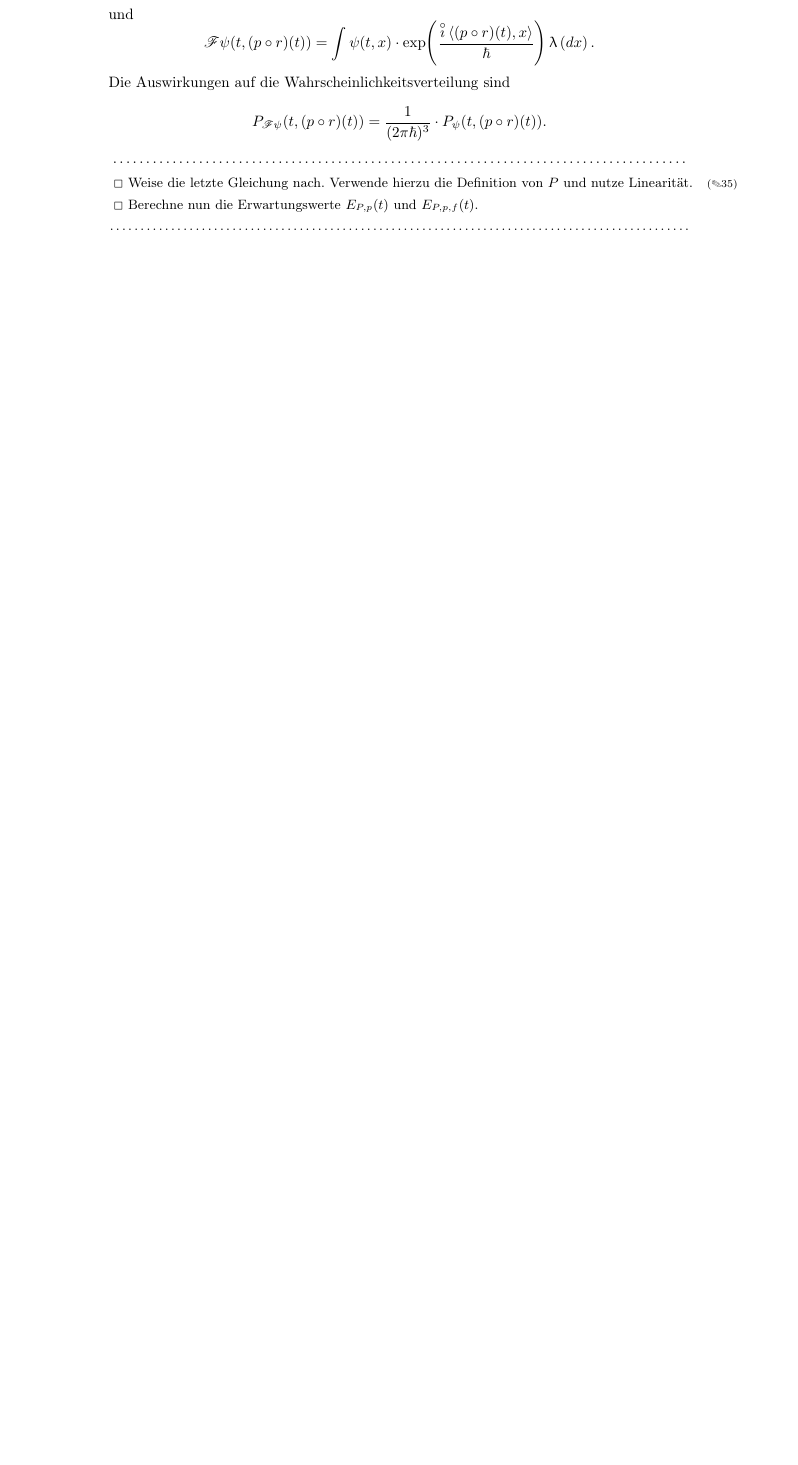
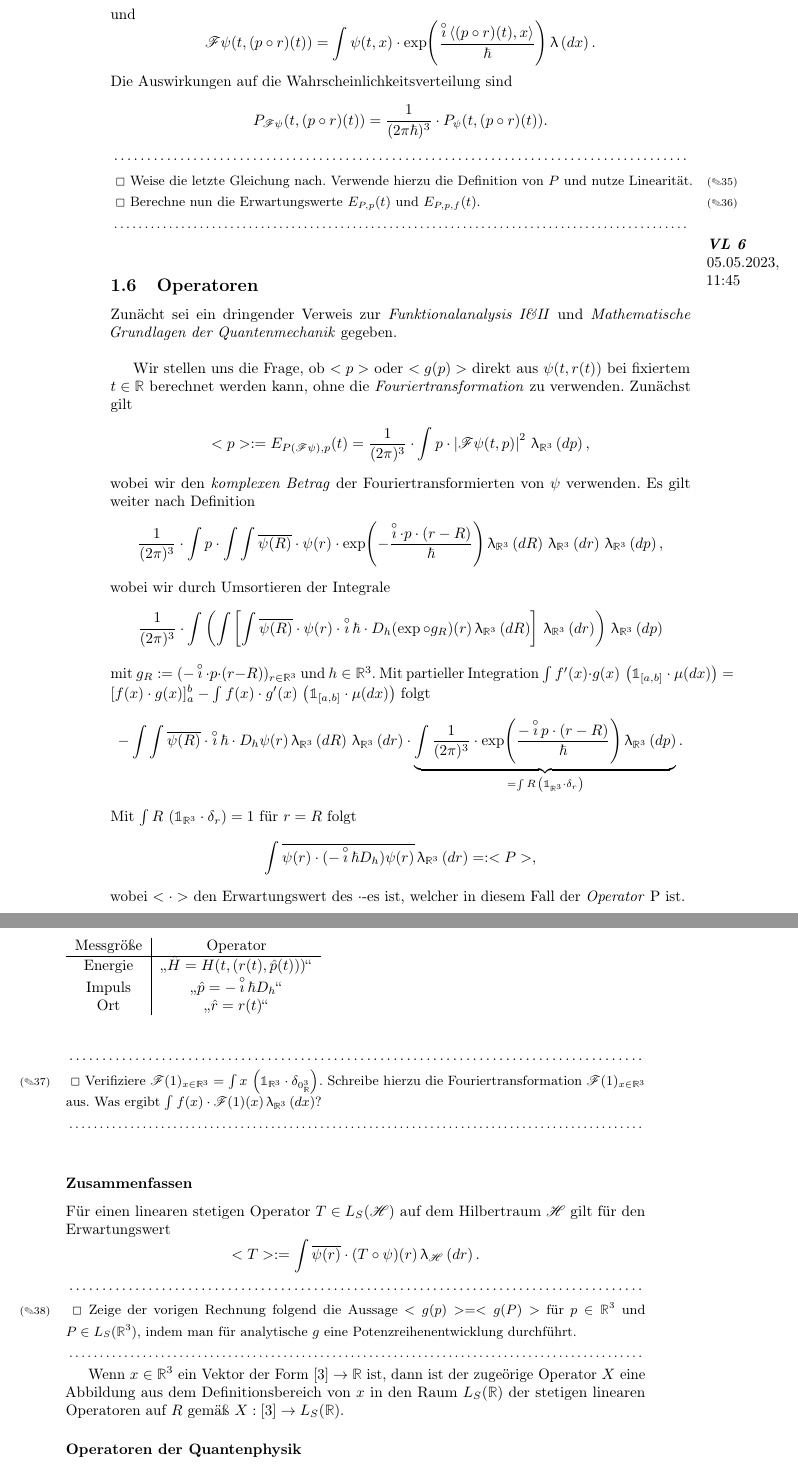
Before and after one commit to unb3rechenbar/IK4-TheSkript, a LaTeX document (main.tex, which reads Notes/lec6.tex): part of page 13 of 14 before the commit and two parts of pages 13 and 14 of 15 after it, the two joined at a grey line, cut so that both start at the same text, the shorter picture padded with empty space. The pictures show the PDF file main.pdf that the author committed with the source.

Commit message:
Vorlesung 6

```diff
--- /dev/null
+++ b/Notes/lec6.tex
@@ -0,0 +1,40 @@
+\documentclass{subfiles}
+
+\begin{document}
+    \marginnote{\textbf{\textit{VL 6}}\\05.05.2023, 11:45}
+
+    \subsection{Operatoren}
+        Zunächt sei ein dringender Verweis zur \emph{Funktionalanalysis I\&II} und \emph{Mathematische Grundlagen der Quantenmechanik} gegeben. \\
+
+        Wir stellen uns die Frage, ob $<p>$ oder $<g(p)>$ direkt aus $\psi(t,r(t))$ bei fixiertem $t\in\R$ berechnet werden kann, ohne die \emph{Fouriertransformation} zu verwenden. Zunächst gilt
+        \begin{align*}
+            <p>:= E_{P(\mcF\psi),p}(t) &= \frac{1}{(2\pi)^3}\cdot\lint{p\cdot\abs{\mcF\psi(t,p)}^2}{p}{\R^3},
+        \end{align*}
+        wobei wir den \emph{komplexen Betrag} der Fouriertransformierten von $\psi$ verwenden. Es gilt weiter nach Definition
+        \[\frac{1}{(2\pi)^3}\cdot\lint{p\cdot\lint{\lint{\overline{\psi(R)}\cdot\psi(r)\cdot\exp(-\frac{\cmath\cdot p\cdot (r-R)}{\hbar})}{R}{\R^3}}{r}{\R^3}}{p}{\R^3},\]
+        wobei wir durch Umsortieren der Integrale
+        \[\frac{1}{(2\pi)^3}\cdot\lint{\nbra{\lint{\nsqbra{\lint{\overline{\psi(R)}\cdot\psi(r)\cdot \cmath\hbar\cdot D_h(\exp\circ g_R)(r)}{R}{\R^3}}}{r}{\R^3}}}{p}{\R^3}\]
+        mit $g_R:=(-\cmath\cdot p\cdot(r-R))_{r\in\R^3}$ und $h\in\R^3$. Mit partieller Integration $\mint{f'(x)\cdot g(x)}{\mu(dx)}{[a,b]} = [f(x)\cdot g(x)]_a^b-\mint{f(x)\cdot g'(x)}{\mu(dx)}{[a,b]}$ folgt
+        \[-\lint{\lint{\overline{\psi(R)}\cdot\cmath\hbar\cdot D_h\psi(r)}{R}{\R^3}}{r}{\R^3}\cdot\ubra{\lint{\frac{1}{(2\pi)^3}\cdot\exp(\frac{-\cmath p\cdot(r-R)}{\hbar})}{p}{\R^3}}{=\mint{R}{\delta_r}{\R^3}}.\]
+        Mit $\mint{R}{\delta_r}{\R^3} = 1$ für $r=R$ folgt
+        \[\lint{\overline{\psi(r)\cdot(-\cmath\hbar D_h)\psi(r)}}{r}{\R^3} =: <P>,\]
+        wobei $<\cdot>$ den Erwartungswert des $\cdot$-es ist, welcher in diesem Fall der \emph{Operator} P ist.
+
+        \begin{Aufgabe}
+            \nr{} Verifiziere $\mcF(1)_{x\in\R^3} = \mint{x}{\delta_{0_\R^3}}{\R^3}$. Schreibe hierzu die Fouriertransformation $\mcF(1)_{x\in\R^3}$ aus. Was ergibt $\lint{f(x)\cdot\mcF(1)(x)}{x}{\R^3}$?
+        \end{Aufgabe}
+        \subsubsection*{Zusammenfassen}
+            Für einen linearen stetigen Operator $T\in L_S(\mcH)$ auf dem Hilbertraum $\mcH$ gilt für den Erwartungswert
+            \[<T> := \lint{\overline{\psi(r)}\cdot (T\circ\psi)(r)}{r}{\mcH}.\]
+
+            \begin{Aufgabe}
+                \nr{} Zeige der vorigen Rechnung folgend die Aussage $<g(p)> = <g(P)>$ für $p\in\R^3$ und $P\in L_S(\R^3)$, indem man für analytische $g$ eine Potenzreihenentwicklung durchführt.
+            \end{Aufgabe}
+
+        Wenn $x\in\R^3$ ein Vektor der Form $[3]\to\R$ ist, dann ist der zugeörige Operator $X$ eine Abbildung aus dem Definitionsbereich von $x$ in den Raum $L_S(\R)$ der stetigen linearen Operatoren auf $R$ gemäß $X:[3]\to L_S(\R)$.
+
+        \subsubsection*{Operatoren der Quantenphysik}
+            In der Quantenmechanik beschreiben wir Observable nun durch Identifikation mit Operatoren:
+            \begin{table}
+                \begin{tabular}{c|c}
+                    Messgröße & Operator \\
@@ -0,0 +45,18 @@
+                \end{tabular}
+            \end{table}
+            Wie in der Physik üblich handelt es sich hier allerdings nur um \emph{Sprechweisen}, welche an die mathematischen Hintergründe im physikalisch ausreichenden Sinne \emph{erinnern}. \\
+
+            Die sogenannten \emph{Eigenzustände} sind Lösungen des verallgemeinerten Eigenwertproblemes $T(\psi) = \lambda\cdot\psi$ zu dem verallgemeinerten Eigenwert $\lambda\in\C$ und einem Operator $T\in L_S(\mcH)$ über dem komplexen Hilbertraum $\mcH$. Ist $\psi$ ein solcher Eigenzustand von $T$, so ist der Erwartungswert
+            \begin{align*}
+                E_{T(\psi),}(t) = \lint{\overline{\psi(t,r)}\cdot (T\circ\psi)(t,r)}{r}{\R^3} \\
+                = \lint{\overline{\psi(t,r)}\cdot \lambda\cdot\psi(t,r)}{r}{\R^3} = \lambda\cdot E_{P(\psi),r}(t)(\R^3) = \lambda.
+            \end{align*}
+
+            \begin{Aufgabe}
+                \nr{} Zeige die Aussage $E_{T(\psi),x}(t)(\R^3) = \lambda^2$.
+
+                \nr{} Zeige die \emph{Varianz} des Operators $T\in L_S(\H)$ mit $\psi\in\H$ als Eigenzustand zu $\lambda\in\C$. Erhalte $\langle\text{var}(T^2)\rangle = \lambda^2-\lambda^2 = 0$. Benutze hierzu das Ergebnis $E_{T^2(\psi),x}(t) = \lambda^2$.
+            \end{Aufgabe}
+
+
+\end{document}
```
Also changed, not shown: main.tex (+2 -1 lines), main.pdf, Notes/lec6.tex (4 more changed lines).
